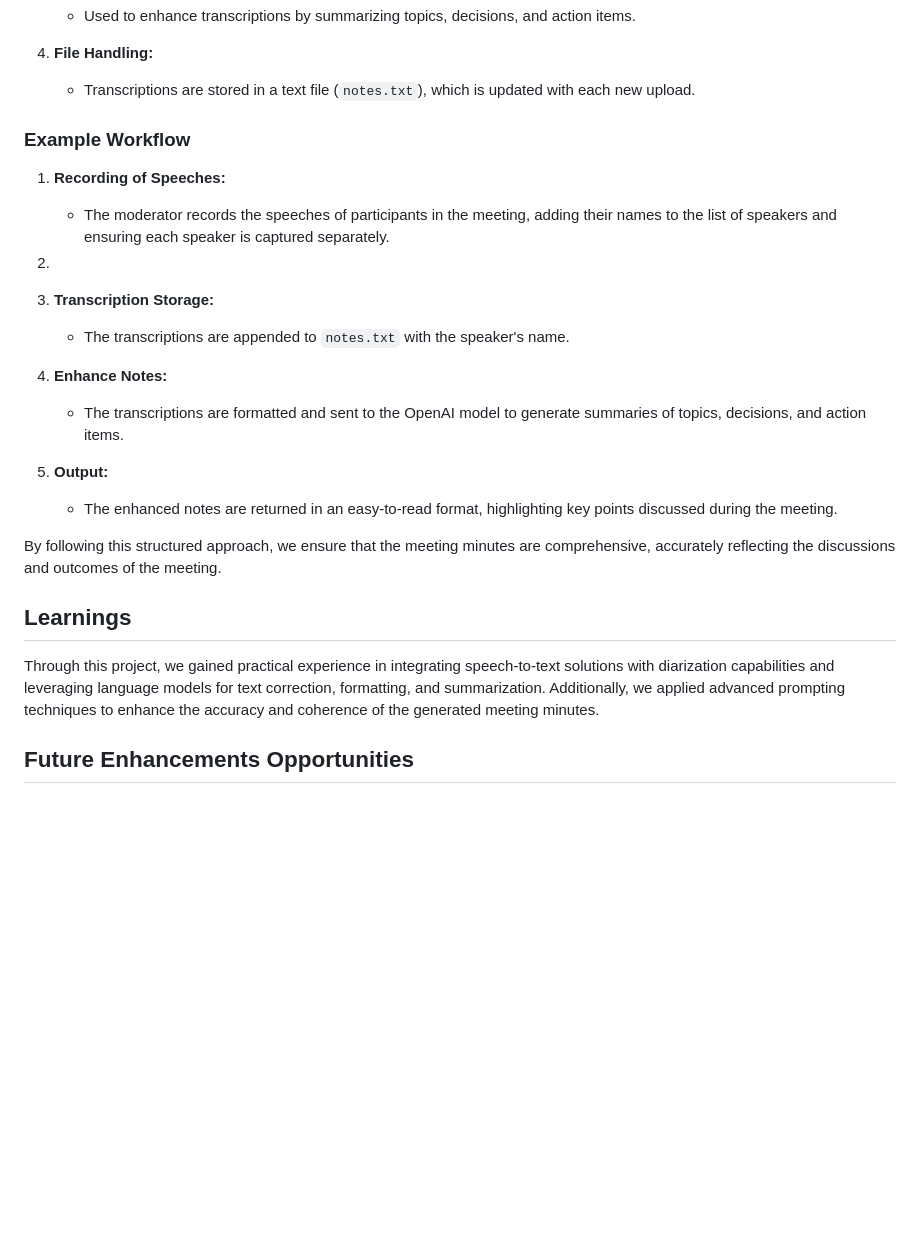
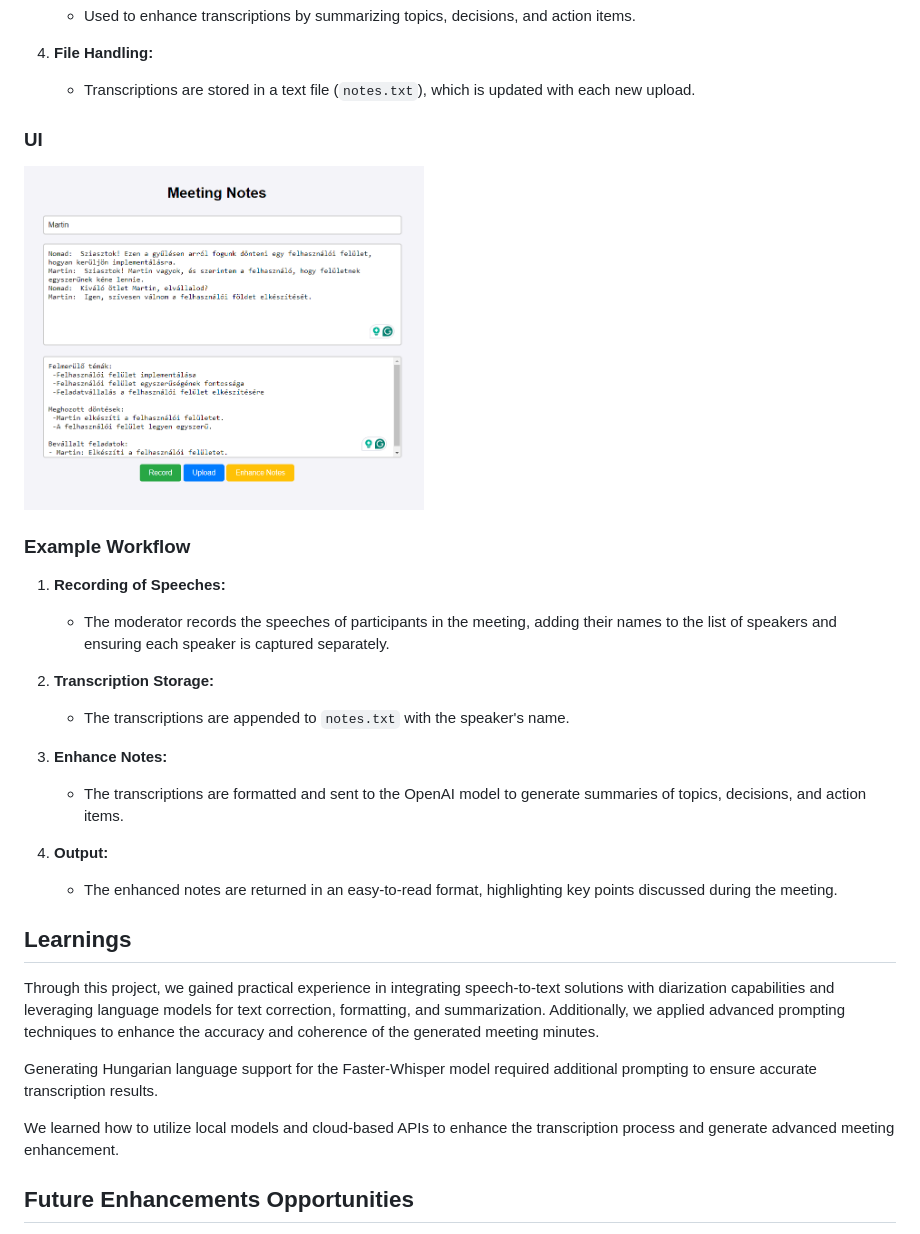
Before and after one commit to BlackLight54/meeting-transcriber-exercise, a Markdown page: README.md, the part around the change printed below. Drawn GitHub-style; blank space fills up the shorter version.

```diff
--- a/README.md
+++ b/README.md
@@ -96,13 +113,19 @@ OpenAI's language models, specifically those in the GPT-4 series, are employed f
 4. **File Handling:**
    - Transcriptions are stored in a text file (`notes.txt`), which is updated with each new upload.
 
+
+### UI
+
+
+<img src="img.png" alt="ui" width="400"/>
+
 <div style="page-break-after: always;"></div>
+
 
 ### Example Workflow
 
 1. **Recording of Speeches:**
    - The moderator records the speeches of participants in the meeting, adding their names to the list of speakers and ensuring each speaker is captured separately.
-2.
 3. **Transcription Storage:**
    - The transcriptions are appended to `notes.txt` with the speaker's name.
 
@@ -112,12 +135,14 @@ OpenAI's language models, specifically those in the GPT-4 series, are employed f
 4. **Output:**
    - The enhanced notes are returned in an easy-to-read format, highlighting key points discussed during the meeting.
 
-By following this structured approach, we ensure that the meeting minutes are comprehensive, accurately reflecting the discussions and outcomes of the meeting.
 
 ## Learnings
 
 Through this project, we gained practical experience in integrating speech-to-text solutions with diarization capabilities and leveraging language models for text correction, formatting, and summarization. Additionally, we applied advanced prompting techniques to enhance the accuracy and coherence of the generated meeting minutes.
 
+Generating Hungarian language support for the Faster-Whisper model required additional prompting to ensure accurate transcription results.
+
+We learned how to utilize local models and cloud-based APIs to enhance the transcription process and generate advanced meeting enhancement.
 
 ## Future Enhancements Opportunities
 
```
Also changed, not shown: other parts of README.md (+23 -6 lines).
